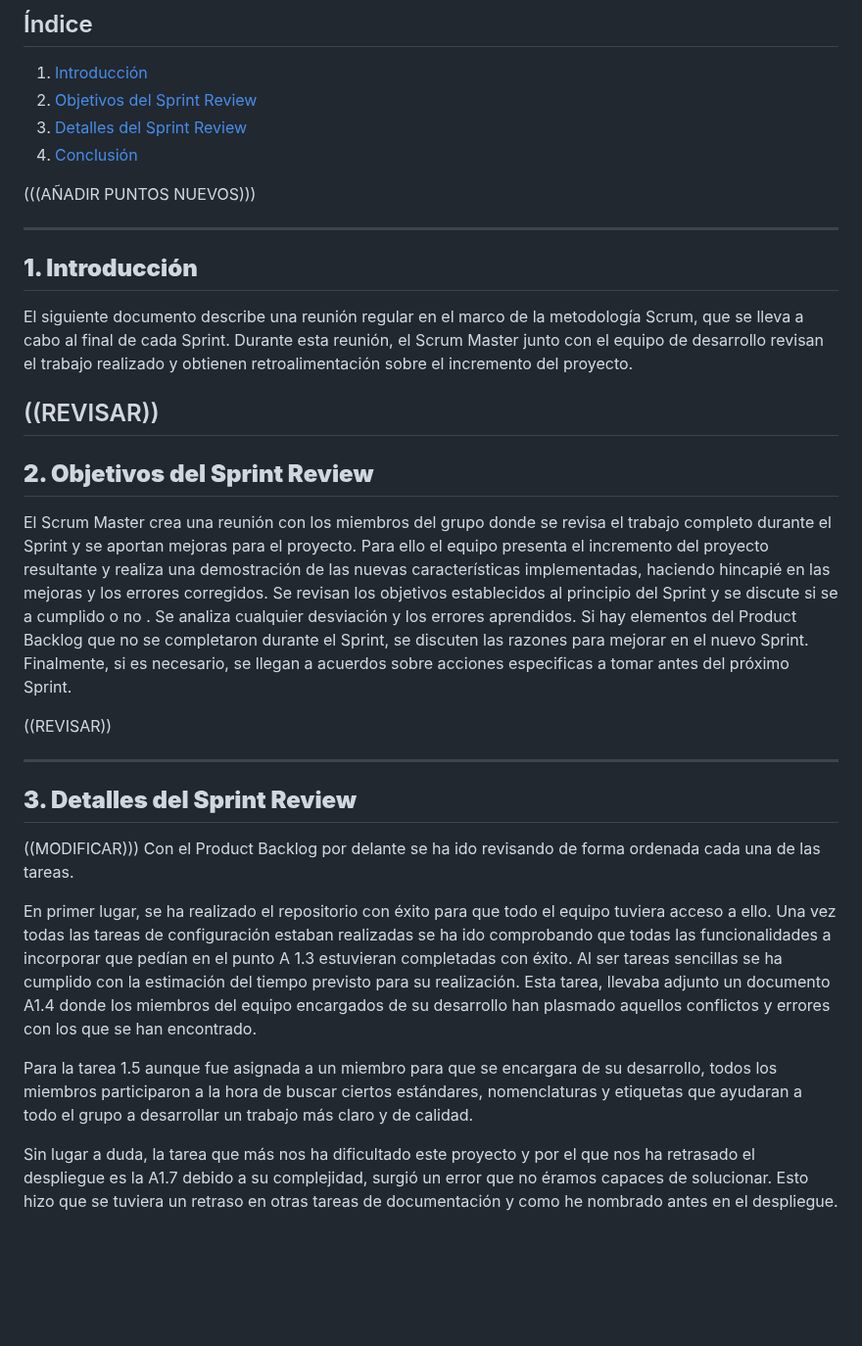
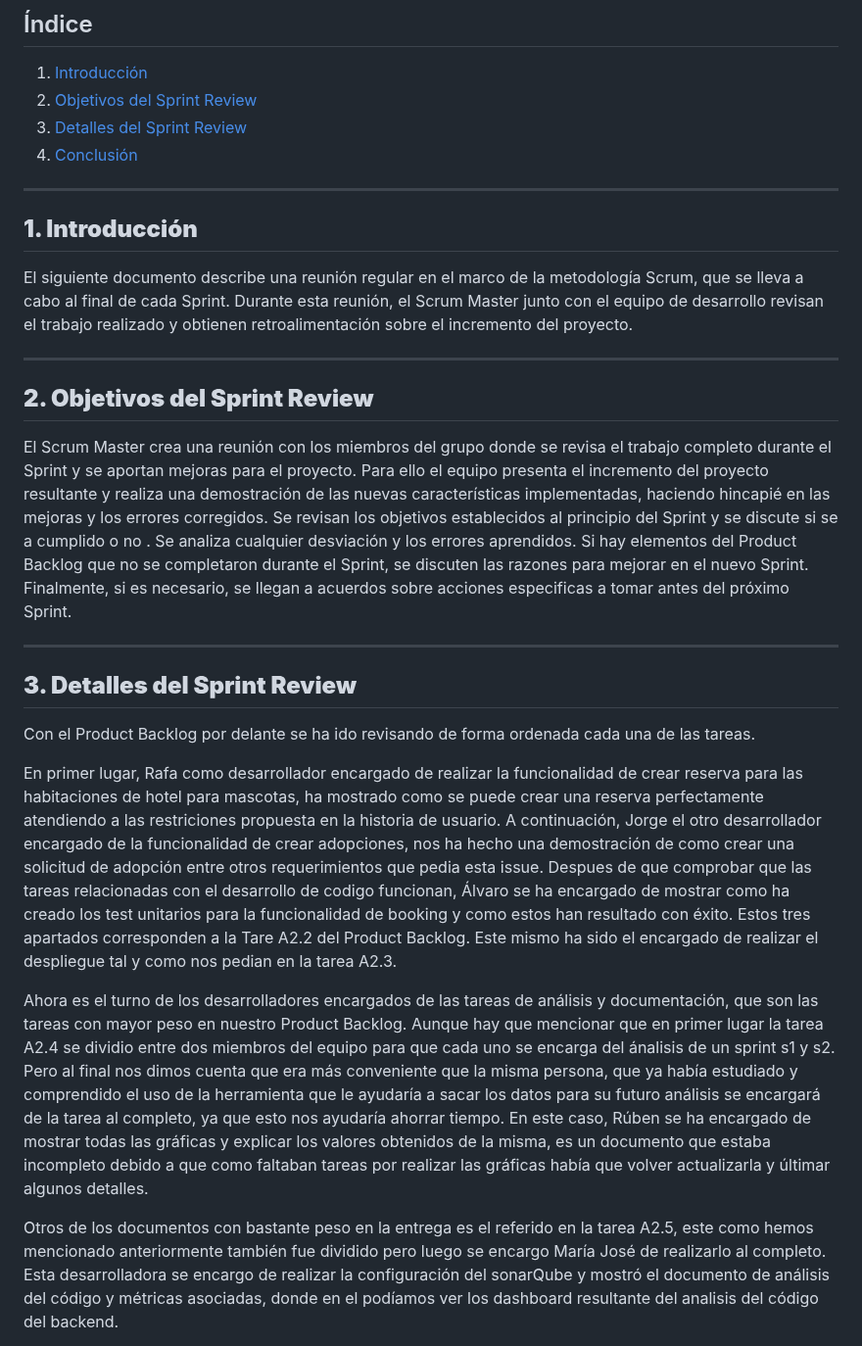
Before and after one commit to jormunrod/PSG2_PetClinic, a Markdown page: docs/Sprint2/SprintReview.md, the part around one of its changes. Shown at 98% size. Drawn GitHub-style; blank space fills up the shorter version.

Commit message:
[Docs]: Update SprintReview.md

```diff
--- a/docs/Sprint2/SprintReview.md
+++ b/docs/Sprint2/SprintReview.md
@@ -13,14 +13,13 @@
 3. [Detalles del Sprint Review](#3-detalles-del-sprint-review)
 4. [Conclusión](#4-conclusion)
 
-(((AÑADIR PUNTOS NUEVOS)))
 
 ---
 
 ## **1. Introducción**
 El siguiente documento describe una reunión regular en el marco de la metodología Scrum, que se lleva a cabo al final de cada Sprint. Durante esta reunión, el Scrum Master junto con el equipo de desarrollo revisan el trabajo realizado  y obtienen retroalimentación sobre el incremento del proyecto.
 
-((REVISAR))
+
 ---
 
 ## **2. Objetivos del Sprint Review**
@@ -30,19 +29,21 @@ Se revisan los objetivos establecidos al principio del Sprint y se discute si se
 Si hay elementos del Product Backlog que no se completaron durante el Sprint, se discuten las razones para mejorar en el nuevo Sprint.
 Finalmente, si es necesario, se llegan a acuerdos sobre acciones especificas a tomar antes del próximo Sprint.
 
-((REVISAR))
+
 
 ---
 
 ## **3. Detalles del Sprint Review**
 
-((MODIFICAR)))
 Con el Product Backlog por delante se ha ido revisando de forma ordenada cada una de las tareas.
 
-En primer lugar, se ha realizado el repositorio con éxito para que todo el equipo tuviera acceso a ello.
-Una vez todas las tareas de configuración estaban realizadas se ha ido comprobando que todas las funcionalidades a incorporar que pedían en el punto A 1.3 estuvieran completadas con éxito. Al ser tareas sencillas se ha cumplido con la estimación del tiempo previsto para su realización. Esta tarea, llevaba adjunto un documento A1.4 donde los miembros del equipo encargados de su desarrollo han plasmado aquellos conflictos y errores con los que se han encontrado.
+En primer lugar, Rafa como desarrollador encargado de realizar la funcionalidad de crear reserva para las habitaciones de hotel para mascotas, ha mostrado como se puede crear una reserva perfectamente atendiendo a las restriciones propuesta en la historia de usuario. A continuación, Jorge el otro desarrollador encargado de la funcionalidad de crear adopciones, nos ha hecho una demostración de como crear una solicitud de adopción entre otros requerimientos que pedia esta issue.
+Despues de que comprobar que las tareas relacionadas con el desarrollo de codigo funcionan, Álvaro se ha encargado de mostrar como ha creado los test unitarios para la funcionalidad de booking y como estos han resultado con éxito. Estos tres apartados corresponden a la Tare A2.2 del Product Backlog.
+Este mismo ha sido el encargado de realizar el despliegue tal y como nos pedian en la tarea A2.3.
 
-Para la tarea 1.5 aunque fue asignada a un miembro para que se encargara de su desarrollo, todos los miembros participaron a la hora de buscar ciertos estándares, nomenclaturas y etiquetas que ayudaran a todo el grupo a desarrollar un trabajo más claro y de calidad.
+Ahora es el turno de los desarrolladores encargados de las tareas de análisis y documentación, que son las tareas con mayor peso en nuestro Product Backlog.
+Aunque hay que mencionar que en primer lugar la tarea A2.4 se dividio entre dos miembros del equipo para que cada uno se encarga del ánalisis de un sprint s1 y s2. Pero al final nos dimos cuenta que era más conveniente que la misma persona, que ya había estudiado y comprendido el uso de la herramienta que le ayudaría a sacar los datos para su futuro análisis se encargará de la tarea al completo, ya que esto nos ayudaría ahorrar tiempo.
+En este caso, Rúben se ha encargado de mostrar todas las gráficas y explicar los valores obtenidos de la misma, es un documento que estaba incompleto debido a que como faltaban tareas por realizar las gráficas había que volver actualizarla y últimar algunos detalles.
 
-Sin lugar a duda, la tarea que más nos ha dificultado este proyecto y por el que nos ha retrasado el despliegue es la A1.7 debido a su complejidad, surgió un error que no éramos capaces de solucionar. Esto hizo que se tuviera un retraso en otras tareas de documentación y como he nombrado antes en el despliegue.
+Otros de los documentos con bastante peso en la entrega es el referido en la tarea A2.5, este como hemos mencionado anteriormente también fue dividido pero luego se encargo María José de realizarlo al completo. Esta desarrolladora se encargo de realizar la configuración del sonarQube y mostró el documento de análisis del código y métricas asociadas, donde en el podíamos ver los dashboard resultante del analisis del código del backend.
 
```
Also changed, not shown: other parts of docs/Sprint2/SprintReview.md (+13 -2 lines).
